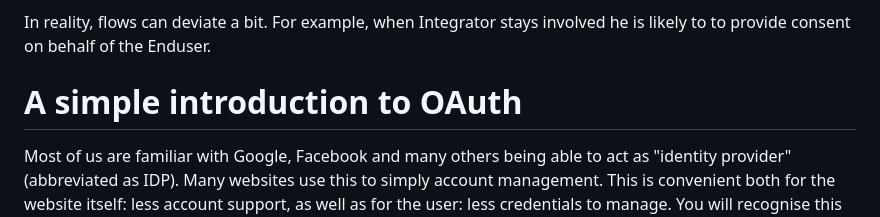
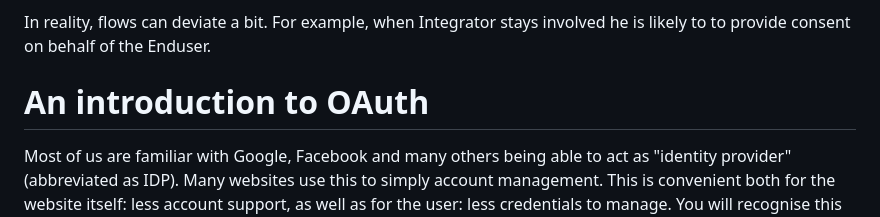
Before and after one commit to janssen70/P, a Markdown page: README.md, the part around the change. Rendered like a GitHub page.

```diff
--- a/README.md
+++ b/README.md
@@ -74,8 +74,8 @@ Short description of the flow
 In reality, flows can deviate a bit. For example, when Integrator stays
 involved he is likely to to provide consent on behalf of the Enduser.
 
-A simple introduction to OAuth
-==============================
+An introduction to OAuth
+========================
 Most of us are familiar with Google, Facebook and many others being able to
 act as "identity provider" (abbreviated as IDP).  Many websites use this to
 simply account management. This is convenient both for the website itself:
```
